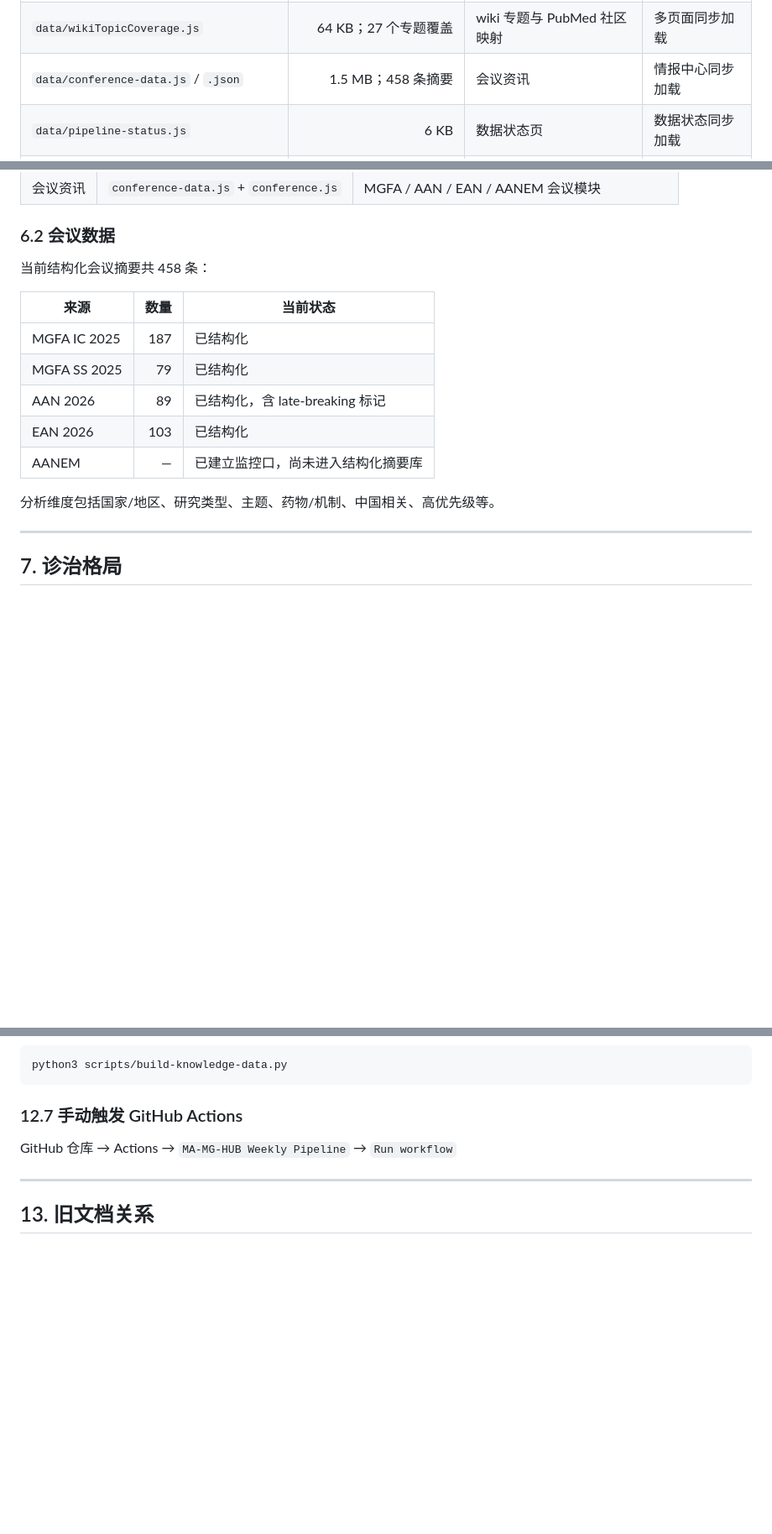
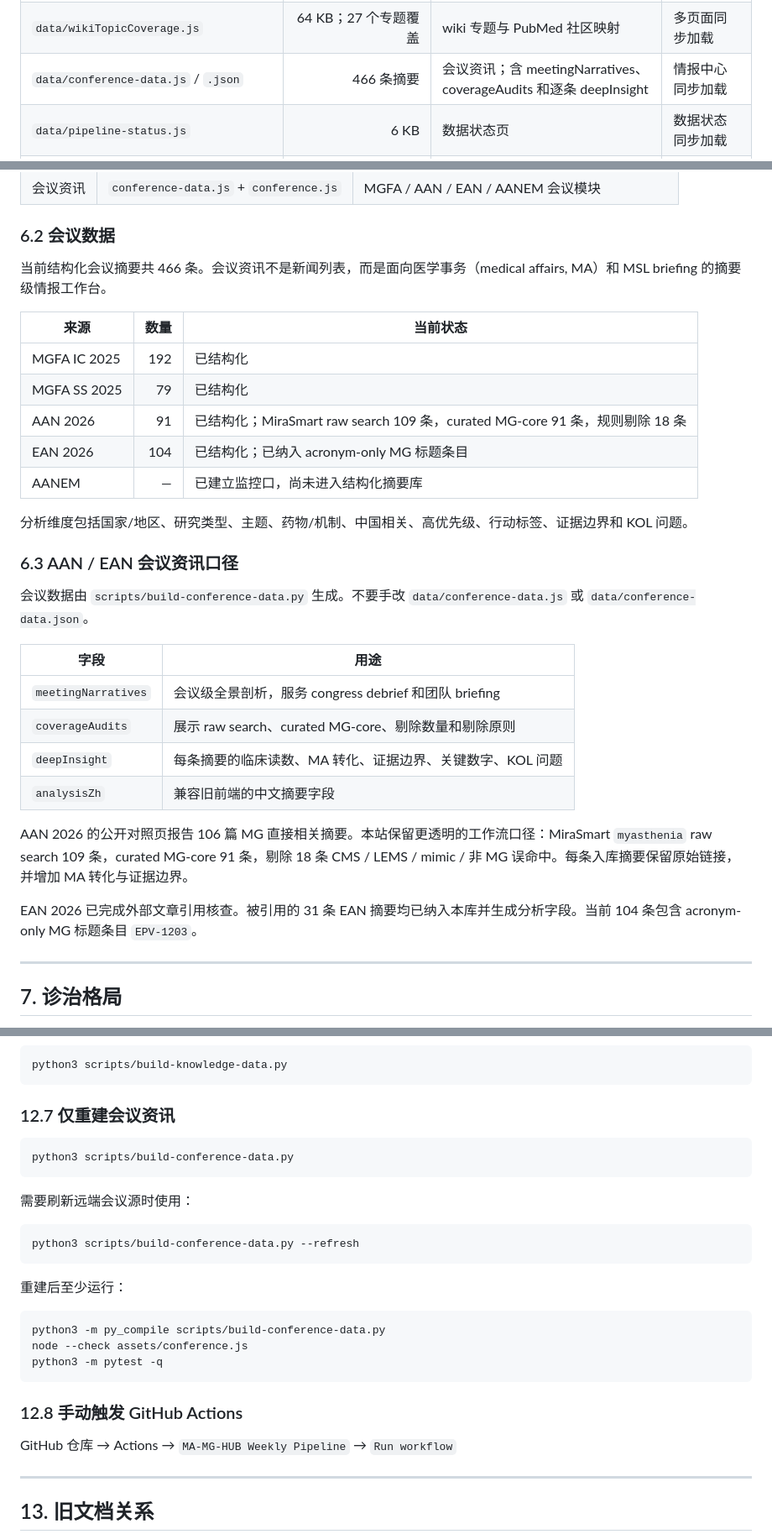
Before and after one commit to Reiger-luo/MA-MG-HUB, a Markdown page: report/MG-Intelligence-Hub-操作手册-v5.md, 3 parts joined by grey strips. Shown at 84% size. Rendered like a GitHub page; blank space fills up the shorter version.

````diff
--- a/report/MG-Intelligence-Hub-操作手册-v5.md
+++ b/report/MG-Intelligence-Hub-操作手册-v5.md
@@ -148,7 +148,7 @@ PubMed / ClinicalTrials.gov / EasyScholar / 中国监管状态 / 会议来源
 | `data/landscapeInsights.js` | 27 KB；6 条动态洞察 | 月度格局洞察、MSL action | 诊治格局 / MSL 同步加载 |
 | `data/curated-topics.js` | 117 KB；27 个专题 | 知识库专题层 | 知识库 / 诊治格局同步加载 |
 | `data/wikiTopicCoverage.js` | 64 KB；27 个专题覆盖 | wiki 专题与 PubMed 社区映射 | 多页面同步加载 |
-| `data/conference-data.js` / `.json` | 1.5 MB；458 条摘要 | 会议资讯 | 情报中心同步加载 |
+| `data/conference-data.js` / `.json` | 466 条摘要 | 会议资讯；含 meetingNarratives、coverageAudits 和逐条 deepInsight | 情报中心同步加载 |
 | `data/pipeline-status.js` | 6 KB | 数据状态页 | 数据状态同步加载 |
 | `data/backendOptions.js` | 5 KB | Phase 6 后端选项评估 | 数据状态同步加载 |
 | `data/china-regulatory-status.json` | — | NMPA/CDE/准入状态 | 构建脚本与诊治格局使用 |
@@ -258,17 +258,32 @@ PubMed / ClinicalTrials.gov / EasyScholar / 中国监管状态 / 会议来源
 
 ### 6.2 会议数据
 
-当前结构化会议摘要共 458 条：
+当前结构化会议摘要共 466 条。会议资讯不是新闻列表，而是面向医学事务（medical affairs, MA）和 MSL briefing 的摘要级情报工作台。
 
 | 来源 | 数量 | 当前状态 |
 |---|---:|---|
-| MGFA IC 2025 | 187 | 已结构化 |
+| MGFA IC 2025 | 192 | 已结构化 |
 | MGFA SS 2025 | 79 | 已结构化 |
-| AAN 2026 | 89 | 已结构化，含 late-breaking 标记 |
-| EAN 2026 | 103 | 已结构化 |
+| AAN 2026 | 91 | 已结构化；MiraSmart raw search 109 条，curated MG-core 91 条，规则剔除 18 条 |
+| EAN 2026 | 104 | 已结构化；已纳入 acronym-only MG 标题条目 |
 | AANEM | — | 已建立监控口，尚未进入结构化摘要库 |
 
-分析维度包括国家/地区、研究类型、主题、药物/机制、中国相关、高优先级等。
+分析维度包括国家/地区、研究类型、主题、药物/机制、中国相关、高优先级、行动标签、证据边界和 KOL 问题。
+
+### 6.3 AAN / EAN 会议资讯口径
+
+会议数据由 `scripts/build-conference-data.py` 生成。不要手改 `data/conference-data.js` 或 `data/conference-data.json`。
+
+| 字段 | 用途 |
+|---|---|
+| `meetingNarratives` | 会议级全景剖析，服务 congress debrief 和团队 briefing |
+| `coverageAudits` | 展示 raw search、curated MG-core、剔除数量和剔除原则 |
+| `deepInsight` | 每条摘要的临床读数、MA 转化、证据边界、关键数字、KOL 问题 |
+| `analysisZh` | 兼容旧前端的中文摘要字段 |
+
+AAN 2026 的公开对照页报告 106 篇 MG 直接相关摘要。本站保留更透明的工作流口径：MiraSmart `myasthenia` raw search 109 条，curated MG-core 91 条，剔除 18 条 CMS / LEMS / mimic / 非 MG 误命中。每条入库摘要保留原始链接，并增加 MA 转化与证据边界。
+
+EAN 2026 已完成外部文章引用核查。被引用的 31 条 EAN 摘要均已纳入本库并生成分析字段。当前 104 条包含 acronym-only MG 标题条目 `EPV-1203`。
 
 ---
 
@@ -527,7 +542,27 @@ python3 scripts/buildCommunityData.py
 python3 scripts/build-knowledge-data.py
 ```
 
-### 12.7 手动触发 GitHub Actions
+### 12.7 仅重建会议资讯
+
+```bash
+python3 scripts/build-conference-data.py
+```
+
+需要刷新远端会议源时使用：
+
+```bash
+python3 scripts/build-conference-data.py --refresh
+```
+
+重建后至少运行：
+
+```bash
+python3 -m py_compile scripts/build-conference-data.py
+node --check assets/conference.js
+python3 -m pytest -q
+```
+
+### 12.8 手动触发 GitHub Actions
 
 GitHub 仓库 → Actions → `MA-MG-HUB Weekly Pipeline` → `Run workflow`
 
````
Also changed, not shown: other parts of report/MG-Intelligence-Hub-操作手册-v5.md (+2 -2 lines), README.md (+8 -3 lines).
